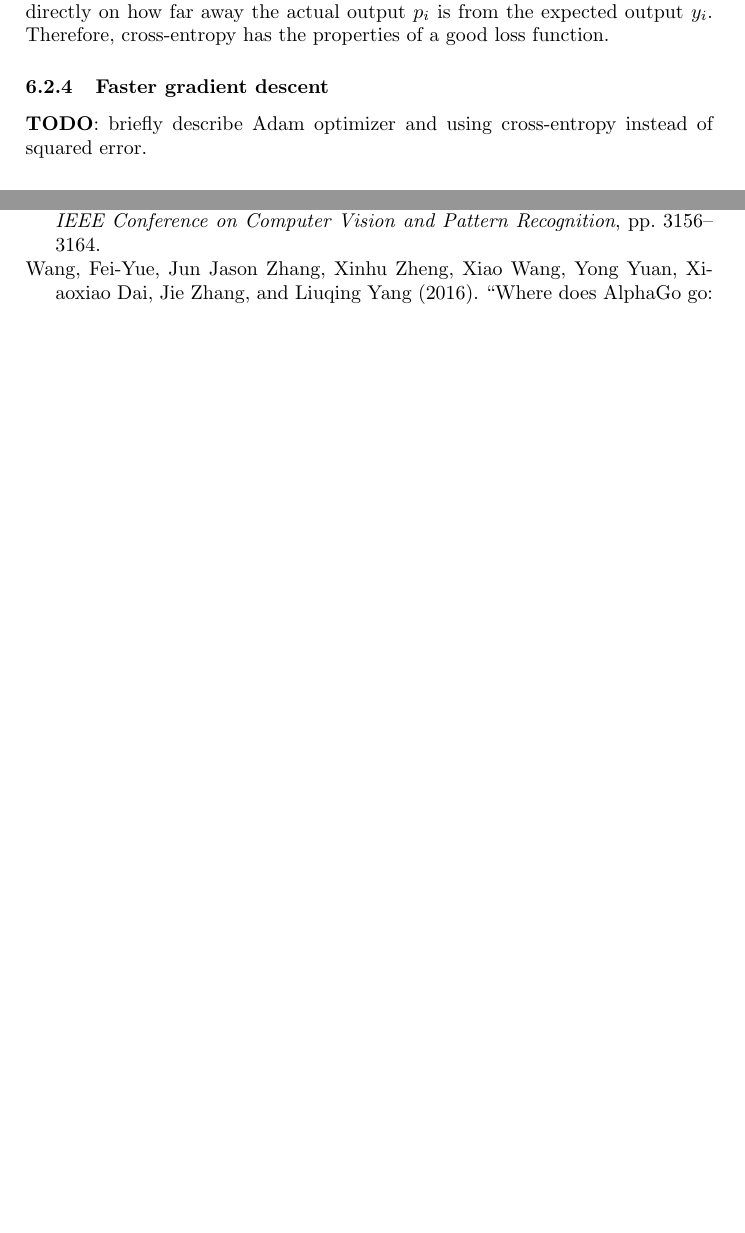
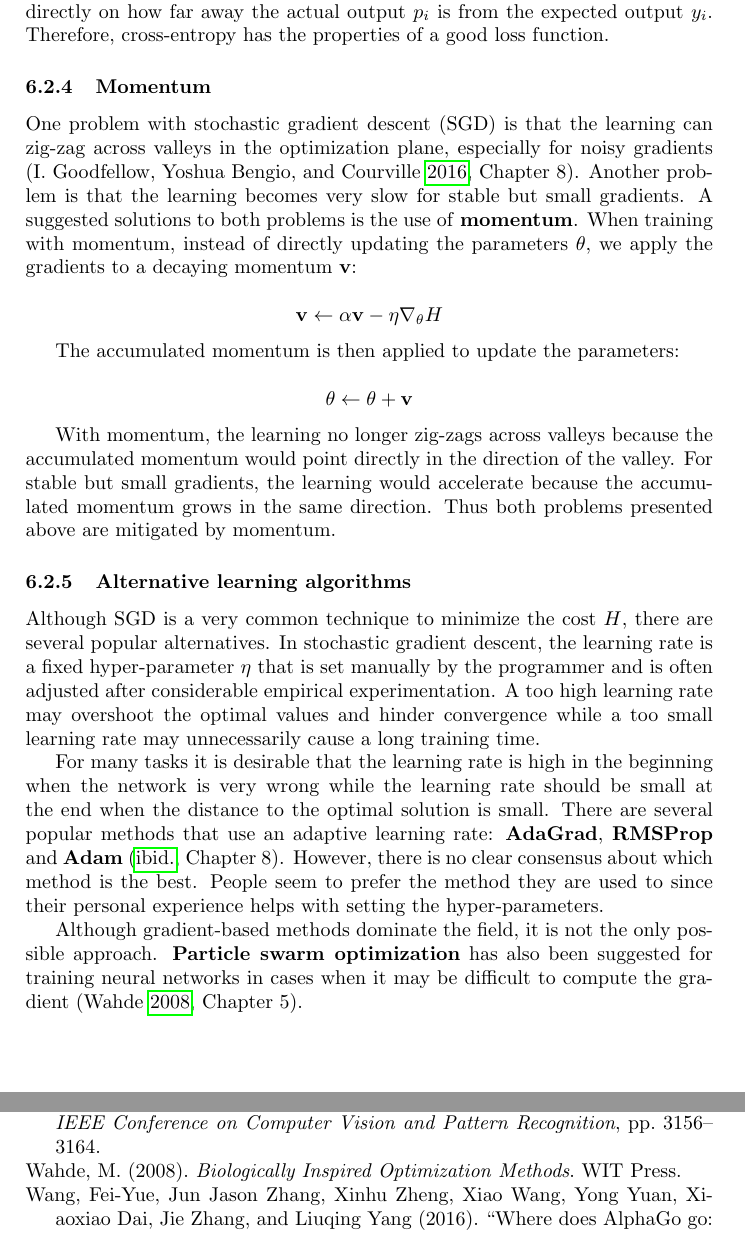
Before and after one commit to HalfLeif/Master-Thesis---Waypointing, a LaTeX document (main.tex, which reads background_networks.tex): two parts of pages 12 and 27 of 27 before the commit and two parts of pages 12 and 28 of 28 after it, joined at a grey line, cut so that both start at the same text, the shorter picture padded with empty space. Compiled offline with pdfLaTeX.

Commit message:
Added text on momentum, adaptive learning rate and PSO

```diff
--- a/background_networks.tex
+++ b/background_networks.tex
@@ -155,8 +155,29 @@ This function may not intuitively make sense as a loss function but we can make
 
 In conclusion we can observe that $L(\mu) \geq 0$ and is minimized when the $y_i$ predict the correct label. Furthermore, the amplitude of the loss depends directly on how far away the actual output $p_i$ is from the expected output $y_i$. Therefore, cross-entropy has the properties of a good loss function.
 
-\subsubsection{Faster gradient descent}
-\textbf{TODO}: briefly describe Adam optimizer and using cross-entropy instead of squared error.
+\subsubsection{Momentum}
+
+One problem with stochastic gradient descent (SGD) is that the learning can zig-zag across valleys in the optimization plane, especially for noisy gradients \cite[Chapter~8]{GoodfellowBook}. Another problem is that the learning becomes very slow for stable but small gradients. A suggested solutions to both problems is the use of \textbf{momentum}. When training with momentum, instead of directly updating the parameters $\mathbf{\theta}$, we apply the gradients to a decaying momentum $\mathbf{v}$:
+
+\[
+\mathbf{v} \leftarrow \alpha \mathbf{v} - \eta \nabla_{\mathbf{\theta}} H
+\]
+
+The accumulated momentum is then applied to update the parameters:
+
+\[
+\mathbf{\theta} \leftarrow \mathbf{\theta} + \mathbf{v}
+\]
+
+With momentum, the learning no longer zig-zags across valleys because the accumulated momentum would point directly in the direction of the valley. For stable but small gradients, the learning would accelerate because the accumulated momentum grows in the same direction. Thus both problems presented above are mitigated by momentum.
+
+\subsubsection{Alternative learning algorithms}
+
+Although SGD is a very common technique to minimize the cost $H$, there are several popular alternatives. In stochastic gradient descent, the learning rate is a fixed hyper-parameter $\eta$ that is set manually by the programmer and is often adjusted after considerable empirical experimentation. A too high learning rate may overshoot the optimal values and hinder convergence while a too small learning rate may unnecessarily cause a long training time.
+
+For many tasks it is desirable that the learning rate is high in the beginning when the network is very wrong while the learning rate should be small at the end when the distance to the optimal solution is small. There are several popular methods that use an adaptive learning rate: \textbf{AdaGrad}, \textbf{RMSProp} and \textbf{Adam} \cite[Chapter~8]{GoodfellowBook}. However, there is no clear consensus about which method is the best. People seem to prefer the method they are used to since their personal experience helps with setting the hyper-parameters.
+
+Although gradient-based methods dominate the field, it is not the only possible approach. \textbf{Particle swarm optimization} has also been suggested for training neural networks in cases when it may be difficult to compute the gradient \cite[Chapter~5]{StochasticOpt}.
 
 \subsubsection{Rectified linear activation}
 
```
Also changed, not shown: bibs/deep_learning.bib (+7 -0 lines).
